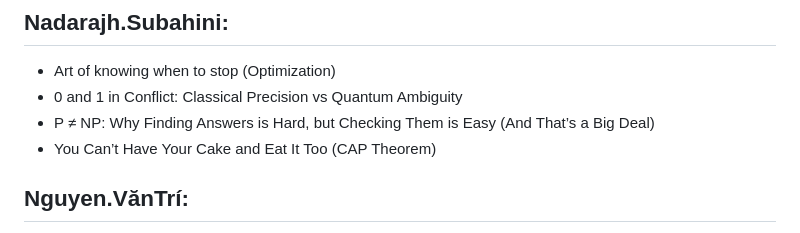
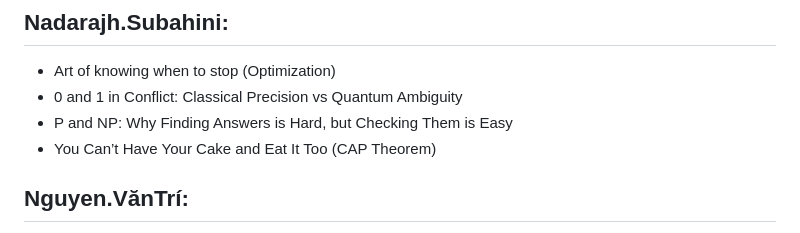
Before and after one commit to unibas-tilics/tilics, a Markdown page: topics2024.md, the part around the change. Drawn GitHub-style.

```diff
--- a/topics2024.md
+++ b/topics2024.md
@@ -104,7 +104,7 @@ Infinite Loop (Lifelock)
 ## Nadarajh.Subahini:
 - Art of knowing when to stop (Optimization)
 - 0 and 1 in Conflict: Classical Precision vs Quantum Ambiguity
-- P ≠ NP: Why Finding Answers is Hard, but Checking Them is Easy (And That’s a Big Deal)
+- P and NP: Why Finding Answers is Hard, but Checking Them is Easy
 - You Can’t Have Your Cake and Eat It Too (CAP Theorem)
 
 ## Nguyen.VănTrí:
```
